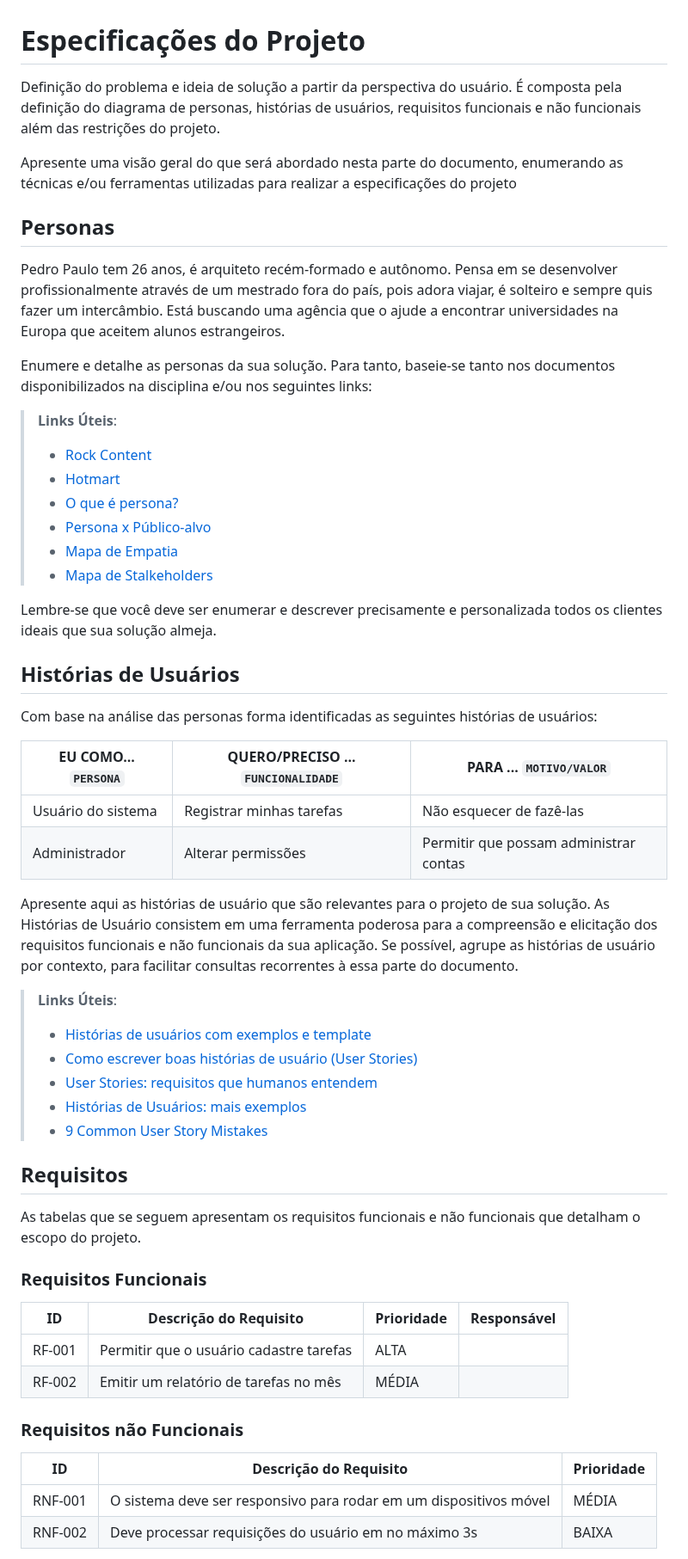
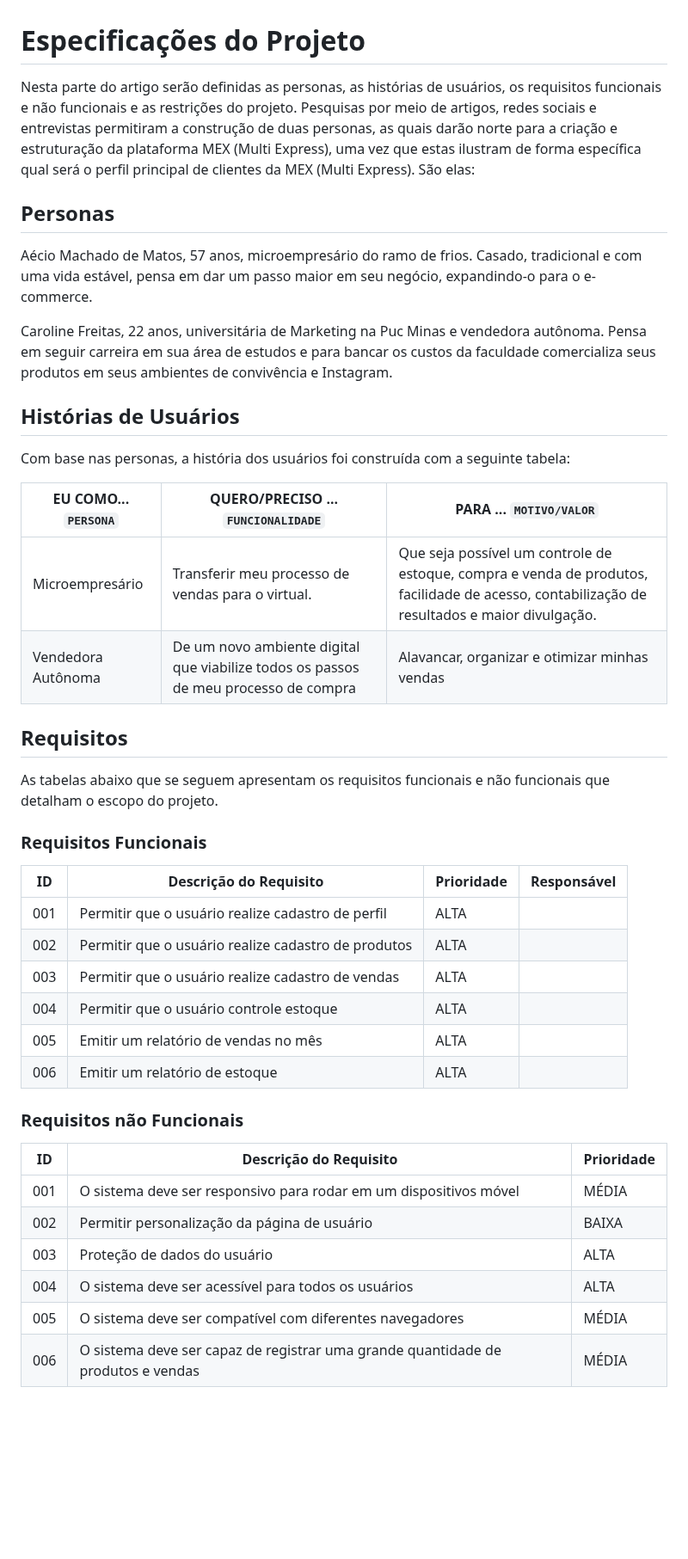
Before and after one commit to ICEI-PUC-Minas-PBR-SI/pbr-si-2023-1-p1-proj-web-g7-grupo-7, a Markdown page: docs/especification.md, the part around one of its changes. Shown at 86% size. Drawn GitHub-style; blank space fills up the shorter version.

```diff
--- a/docs/especification.md
+++ b/docs/especification.md
@@ -1,59 +1,51 @@
 # Especificações do Projeto
 
-Definição do problema e ideia de solução a partir da perspectiva do usuário. É composta pela definição do  diagrama de personas, histórias de usuários, requisitos funcionais e não funcionais além das restrições do projeto.
+Nesta parte do artigo serão definidas as personas, as histórias de usuários, os requisitos funcionais e não funcionais e as restrições do projeto.
+Pesquisas por meio de artigos, redes sociais e entrevistas permitiram a construção de duas personas, as quais darão norte para a criação e estruturação da plataforma MEX (Multi Express), uma vez que estas ilustram de forma específica qual será o perfil principal de clientes da MEX (Multi Express). São elas:
 
-Apresente uma visão geral do que será abordado nesta parte do documento, enumerando as técnicas e/ou ferramentas utilizadas para realizar a especificações do projeto
 
 ## Personas
 
-Pedro Paulo tem 26 anos, é arquiteto recém-formado e autônomo. Pensa em se desenvolver profissionalmente através de um mestrado fora do país, pois adora viajar, é solteiro e sempre quis fazer um intercâmbio. Está buscando uma agência que o ajude a encontrar universidades na Europa que aceitem alunos estrangeiros.
+Aécio Machado de Matos, 57 anos, microempresário do ramo de frios. Casado, tradicional e com uma vida estável, pensa em dar um passo maior em seu negócio, expandindo-o para o e-commerce.
 
-Enumere e detalhe as personas da sua solução. Para tanto, baseie-se tanto nos documentos disponibilizados na disciplina e/ou nos seguintes links:
+Caroline Freitas, 22 anos, universitária de Marketing na Puc Minas e vendedora autônoma. Pensa em seguir carreira em sua área de estudos e para bancar os custos da faculdade comercializa seus produtos em seus ambientes de convivência e Instagram.
 
-> **Links Úteis**:
-> - [Rock Content](https://rockcontent.com/blog/personas/)
-> - [Hotmart](https://blog.hotmart.com/pt-br/como-criar-persona-negocio/)
-> - [O que é persona?](https://resultadosdigitais.com.br/blog/persona-o-que-e/)
-> - [Persona x Público-alvo](https://flammo.com.br/blog/persona-e-publico-alvo-qual-a-diferenca/)
-> - [Mapa de Empatia](https://resultadosdigitais.com.br/blog/mapa-da-empatia/)
-> - [Mapa de Stalkeholders](https://www.racecomunicacao.com.br/blog/como-fazer-o-mapeamento-de-stakeholders/)
->
-Lembre-se que você deve ser enumerar e descrever precisamente e personalizada todos os clientes ideais que sua solução almeja.
 
 ## Histórias de Usuários
 
-Com base na análise das personas forma identificadas as seguintes histórias de usuários:
+Com base nas personas, a história dos usuários foi construída com a seguinte tabela:
 
 |EU COMO... `PERSONA`| QUERO/PRECISO ... `FUNCIONALIDADE` |PARA ... `MOTIVO/VALOR`                 |
 |--------------------|------------------------------------|----------------------------------------|
-|Usuário do sistema  | Registrar minhas tarefas           | Não esquecer de fazê-las               |
-|Administrador       | Alterar permissões                 | Permitir que possam administrar contas |
+|Microempresário  | Transferir meu processo de vendas para o virtual.         |Que seja possível um controle de estoque, compra e venda de produtos, facilidade de acesso, contabilização de resultados e maior divulgação.            |
+|Vendedora Autônoma      | De um novo ambiente digital que viabilize todos os passos de meu processo de compra| Alavancar, organizar e otimizar minhas vendas  |
 
-Apresente aqui as histórias de usuário que são relevantes para o projeto de sua solução. As Histórias de Usuário consistem em uma ferramenta poderosa para a compreensão e elicitação dos requisitos funcionais e não funcionais da sua aplicação. Se possível, agrupe as histórias de usuário por contexto, para facilitar consultas recorrentes à essa parte do documento.
 
-> **Links Úteis**:
-> - [Histórias de usuários com exemplos e template](https://www.atlassian.com/br/agile/project-management/user-stories)
-> - [Como escrever boas histórias de usuário (User Stories)](https://medium.com/vertice/como-escrever-boas-users-stories-hist%C3%B3rias-de-usu%C3%A1rios-b29c75043fac)
-> - [User Stories: requisitos que humanos entendem](https://www.luiztools.com.br/post/user-stories-descricao-de-requisitos-que-humanos-entendem/)
-> - [Histórias de Usuários: mais exemplos](https://www.reqview.com/doc/user-stories-example.html)
-> - [9 Common User Story Mistakes](https://airfocus.com/blog/user-story-mistakes/)
 
 ## Requisitos
 
-As tabelas que se seguem apresentam os requisitos funcionais e não funcionais que detalham o escopo do projeto.
+As tabelas abaixo que se seguem apresentam os requisitos funcionais e não funcionais que detalham o escopo do projeto.
 
-### Requisitos Funcionais
+### Requisitos  Funcionais
 
-|ID    | Descrição do Requisito  | Prioridade | Responsável |
-|------|-----------------------------------------|----| ----|
-|RF-001| Permitir que o usuário cadastre tarefas | ALTA |  |
-|RF-002| Emitir um relatório de tarefas no mês   | MÉDIA | |
+|ID    | Descrição do Requisito | Prioridade | Responsável |
+|------|--------------------------------------------------------------------|----| ----|
+|001| Permitir que o usuário realize cadastro de perfil | ALTA |  |
+|002| Permitir que o usuário realize cadastro de produtos | ALTA |  |
+|003| Permitir que o usuário realize cadastro de vendas| ALTA |  |
+|004| Permitir que o usuário controle estoque| ALTA |  |
+|005| Emitir um relatório de vendas no mês   | ALTA | |
+|006| Emitir um relatório de estoque   | ALTA | |
 
 
 ### Requisitos não Funcionais
 
-|ID     | Descrição do Requisito  |Prioridade |
-|-------|-------------------------|----|
-|RNF-001| O sistema deve ser responsivo para rodar em um dispositivos móvel | MÉDIA |
-|RNF-002| Deve processar requisições do usuário em no máximo 3s |  BAIXA |
+|ID     | Descrição do Requisito   |Prioridade |
+|-------|-------------------------------------------------------------------------------------------|----|
+|001| O sistema deve ser responsivo para rodar em um dispositivos móvel | MÉDIA |
+|002| Permitir personalização da página de usuário |  BAIXA |
+|003| Proteção de dados do usuário |  ALTA |
+|004| O sistema deve ser acessível para todos os usuários |  ALTA |
+|005|O sistema deve ser compatível com diferentes navegadores |  MÉDIA |
+|006|O sistema deve ser capaz de registrar uma grande quantidade de produtos e vendas |  MÉDIA |
 
```
Also changed, not shown: other parts of docs/especification.md (+10 -20 lines).
